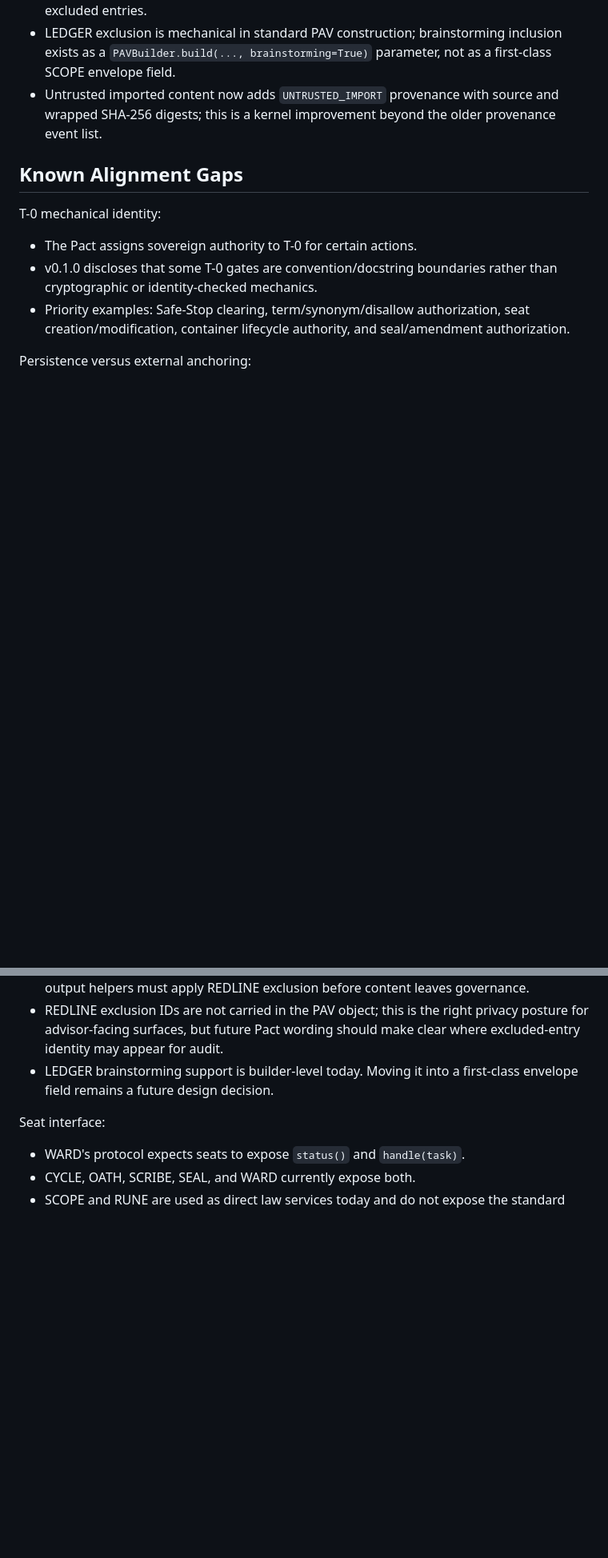
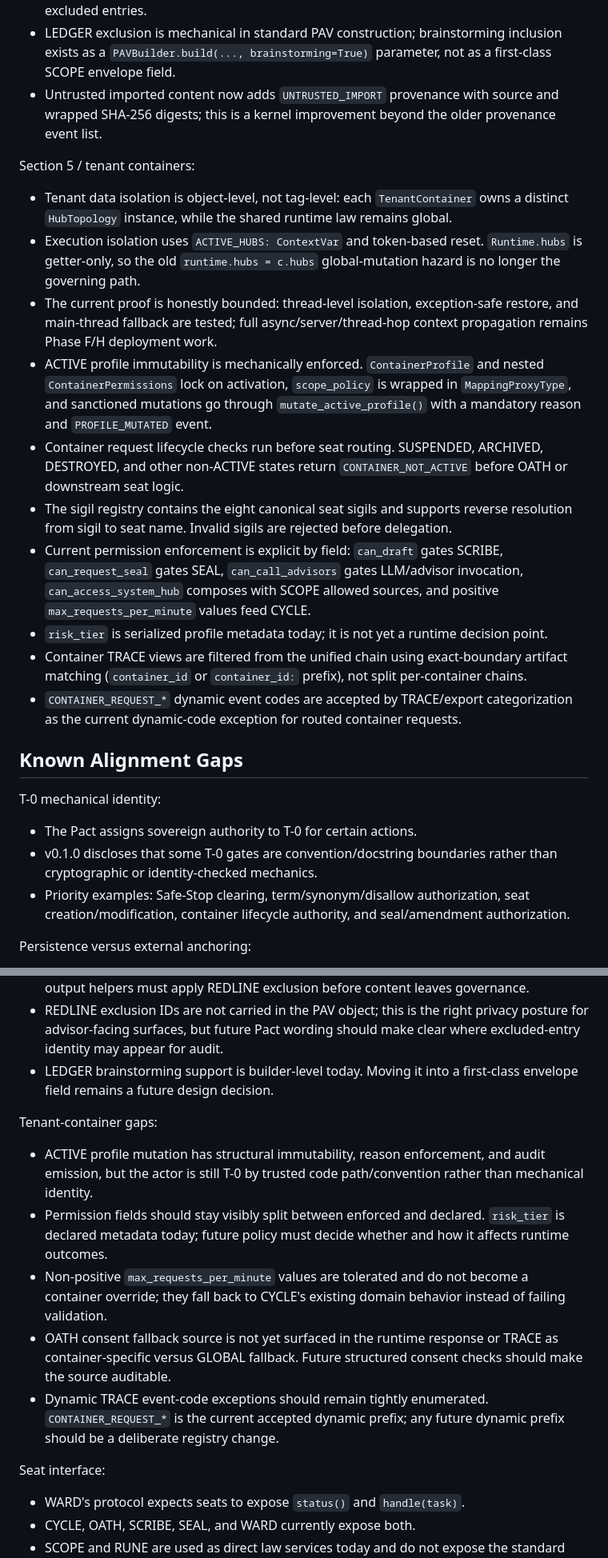
Before and after one commit to violent-xrp/rss_v0.1.0, a Markdown page: docs/PACT_ALIGNMENT.md, 2 parts joined by grey strips. Shown at 80% size. Drawn GitHub-style; blank space fills up the shorter version.

Commit message:
Map Section 5 Pact alignment

```diff
--- a/docs/PACT_ALIGNMENT.md
+++ b/docs/PACT_ALIGNMENT.md
@@ -82,6 +82,18 @@ Section 4 / hub topology and data governance:
 - LEDGER exclusion is mechanical in standard PAV construction; brainstorming inclusion exists as a `PAVBuilder.build(..., brainstorming=True)` parameter, not as a first-class SCOPE envelope field.
 - Untrusted imported content now adds `UNTRUSTED_IMPORT` provenance with source and wrapped SHA-256 digests; this is a kernel improvement beyond the older provenance event list.
 
+Section 5 / tenant containers:
+- Tenant data isolation is object-level, not tag-level: each `TenantContainer` owns a distinct `HubTopology` instance, while the shared runtime law remains global.
+- Execution isolation uses `ACTIVE_HUBS: ContextVar` and token-based reset. `Runtime.hubs` is getter-only, so the old `runtime.hubs = c.hubs` global-mutation hazard is no longer the governing path.
+- The current proof is honestly bounded: thread-level isolation, exception-safe restore, and main-thread fallback are tested; full async/server/thread-hop context propagation remains Phase F/H deployment work.
+- ACTIVE profile immutability is mechanically enforced. `ContainerProfile` and nested `ContainerPermissions` lock on activation, `scope_policy` is wrapped in `MappingProxyType`, and sanctioned mutations go through `mutate_active_profile()` with a mandatory reason and `PROFILE_MUTATED` event.
+- Container request lifecycle checks run before seat routing. SUSPENDED, ARCHIVED, DESTROYED, and other non-ACTIVE states return `CONTAINER_NOT_ACTIVE` before OATH or downstream seat logic.
+- The sigil registry contains the eight canonical seat sigils and supports reverse resolution from sigil to seat name. Invalid sigils are rejected before delegation.
+- Current permission enforcement is explicit by field: `can_draft` gates SCRIBE, `can_request_seal` gates SEAL, `can_call_advisors` gates LLM/advisor invocation, `can_access_system_hub` composes with SCOPE allowed sources, and positive `max_requests_per_minute` values feed CYCLE.
+- `risk_tier` is serialized profile metadata today; it is not yet a runtime decision point.
+- Container TRACE views are filtered from the unified chain using exact-boundary artifact matching (`container_id` or `container_id:` prefix), not split per-container chains.
+- `CONTAINER_REQUEST_*` dynamic event codes are accepted by TRACE/export categorization as the current dynamic-code exception for routed container requests.
+
 ## Known Alignment Gaps
 
 T-0 mechanical identity:
@@ -125,6 +137,13 @@ Data-governance gaps:
 - REDLINE exclusion IDs are not carried in the PAV object; this is the right privacy posture for advisor-facing surfaces, but future Pact wording should make clear where excluded-entry identity may appear for audit.
 - LEDGER brainstorming support is builder-level today. Moving it into a first-class envelope field remains a future design decision.
 
+Tenant-container gaps:
+- ACTIVE profile mutation has structural immutability, reason enforcement, and audit emission, but the actor is still T-0 by trusted code path/convention rather than mechanical identity.
+- Permission fields should stay visibly split between enforced and declared. `risk_tier` is declared metadata today; future policy must decide whether and how it affects runtime outcomes.
+- Non-positive `max_requests_per_minute` values are tolerated and do not become a container override; they fall back to CYCLE's existing domain behavior instead of failing validation.
+- OATH consent fallback source is not yet surfaced in the runtime response or TRACE as container-specific versus GLOBAL fallback. Future structured consent checks should make the source auditable.
+- Dynamic TRACE event-code exceptions should remain tightly enumerated. `CONTAINER_REQUEST_*` is the current accepted dynamic prefix; any future dynamic prefix should be a deliberate registry change.
+
 Seat interface:
 - WARD's protocol expects seats to expose `status()` and `handle(task)`.
 - CYCLE, OATH, SCRIBE, SEAL, and WARD currently expose both.
```
Also changed, not shown: other parts of docs/PACT_ALIGNMENT.md (+8 -0 lines), ROADMAP.md (+4 -1 lines).
